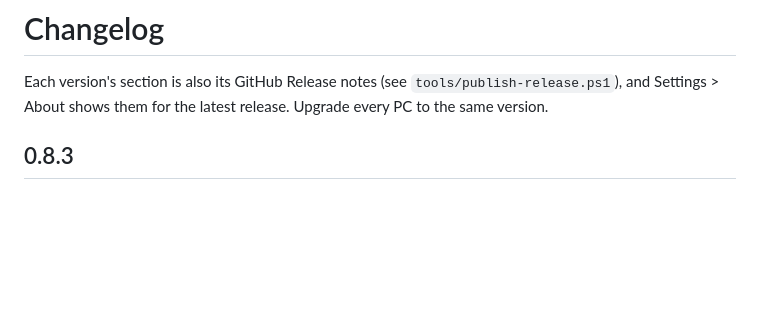
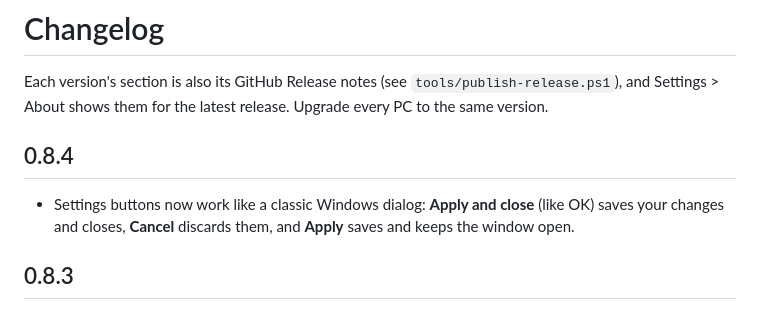
Before and after one commit to nozinoz/MwbLite, a Markdown page: CHANGELOG.md, the part around the change. Rendered like a GitHub page; blank space fills up the shorter version.

```diff
--- a/CHANGELOG.md
+++ b/CHANGELOG.md
@@ -2,6 +2,11 @@
 
 Each version's section is also its GitHub Release notes (see `tools/publish-release.ps1`), and Settings > About
 shows them for the latest release. Upgrade every PC to the same version.
+
+## 0.8.4
+
+- Settings buttons now work like a classic Windows dialog: **Apply and close** (like OK) saves your changes and
+  closes, **Cancel** discards them, and **Apply** saves and keeps the window open.
 
 ## 0.8.3
 
```
Also changed, not shown: README.md (+3 -2 lines), docs/TEST-PLAN.md (+1 -1 lines), docs/about.png, docs/settings-dark.png, docs/settings-window.png, 2 other files.
